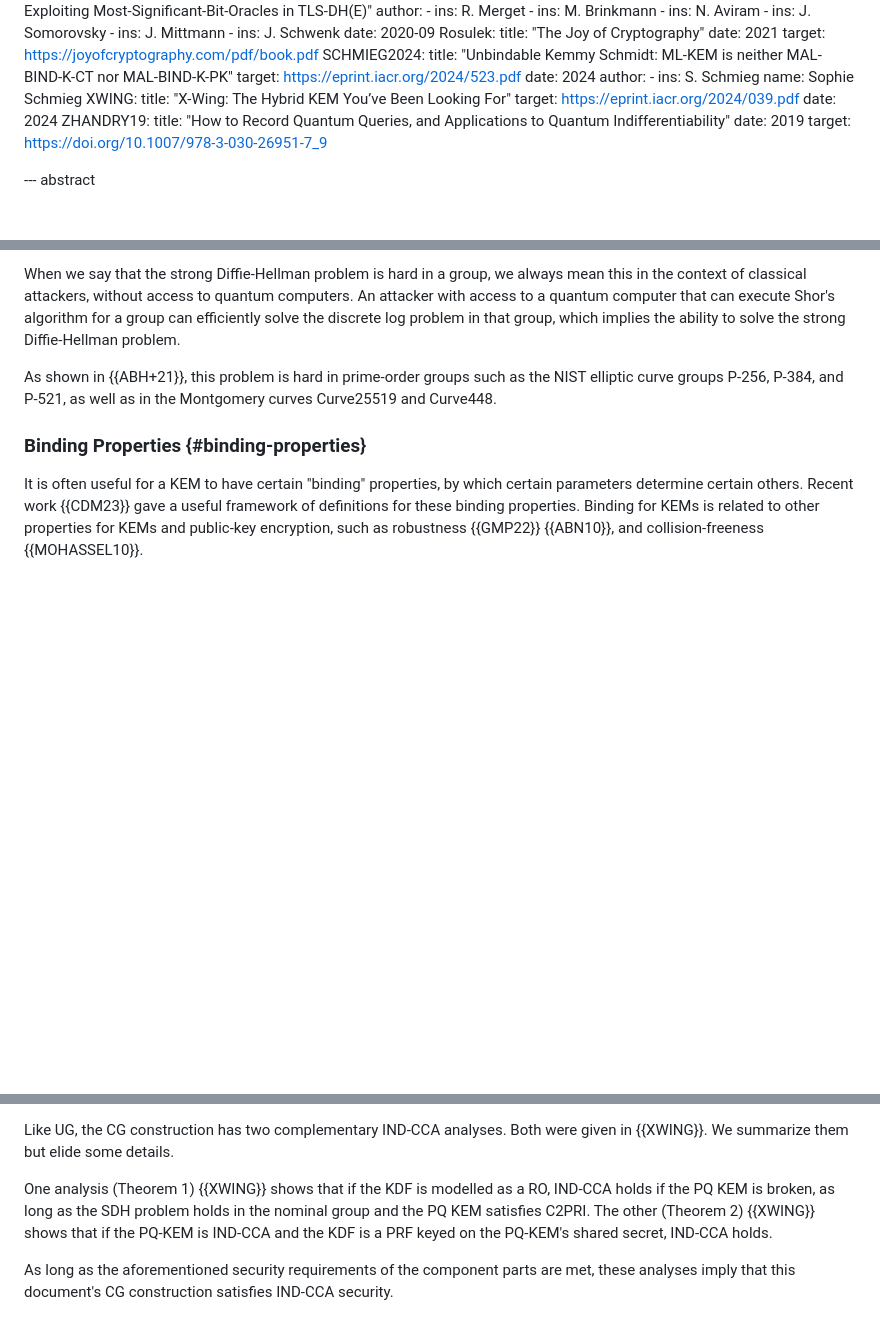
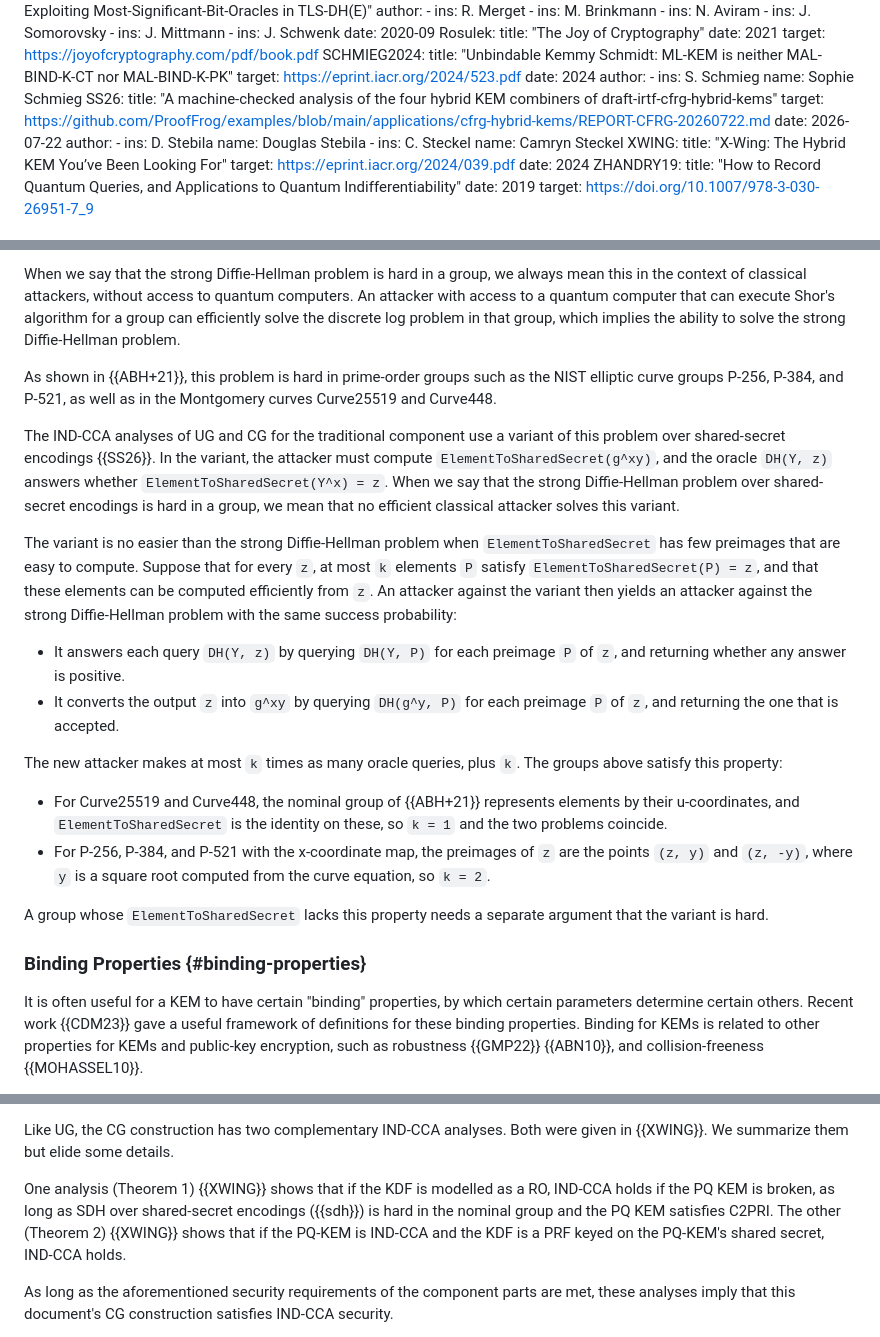
Before and after one commit to cfrg/draft-irtf-cfrg-hybrid-kems, a Markdown page: draft-irtf-cfrg-hybrid-kems.md, 3 parts joined by grey strips. Rendered like a GitHub page; blank space fills up the shorter version.

Commit message:
State SDH over shared-secret encodings and reduce it to SDH
Define the SDH variant over ElementToSharedSecret outputs that the
UG and CG traditional-branch analyses use.
Show that SDH implies it when ElementToSharedSecret has at most k
efficiently computable preimages, losing a factor k in oracle queries.
Check X25519/X448 (k = 1) and the P-curve x-coordinate map (k = 2).
Use the variant in the requirements and the IND-CCA analyses.

Addresses RGLC item 2.

```diff
--- a/draft-irtf-cfrg-hybrid-kems.md
+++ b/draft-irtf-cfrg-hybrid-kems.md
@@ -217,6 +217,17 @@ Disallowed?"
       -
         ins: S. Schmieg
         name: Sophie Schmieg
+  SS26:
+    title: "A machine-checked analysis of the four hybrid KEM combiners of draft-irtf-cfrg-hybrid-kems"
+    target: https://github.com/ProofFrog/examples/blob/main/applications/cfrg-hybrid-kems/REPORT-CFRG-20260722.md
+    date: 2026-07-22
+    author:
+      -
+        ins: D. Stebila
+        name: Douglas Stebila
+      -
+        ins: C. Steckel
+        name: Camryn Steckel
   XWING:
     title: "X-Wing: The Hybrid KEM You’ve Been Looking For"
     target: https://eprint.iacr.org/2024/039.pdf
@@ -978,6 +990,39 @@ As shown in {{ABH+21}}, this problem is hard in prime-order groups such as
 the NIST elliptic curve groups P-256, P-384, and P-521, as well as in the
 Montgomery curves Curve25519 and Curve448.
 
+The IND-CCA analyses of UG and CG for the traditional component use a variant
+of this problem over shared-secret encodings {{SS26}}.  In the variant, the
+attacker must compute `ElementToSharedSecret(g^xy)`, and the oracle `DH(Y, z)`
+answers whether `ElementToSharedSecret(Y^x) = z`.  When we say that the
+strong Diffie-Hellman problem over shared-secret encodings is hard in a group,
+we mean that no efficient classical attacker solves this variant.
+
+The variant is no easier than the strong Diffie-Hellman problem when
+`ElementToSharedSecret` has few preimages that are easy to compute.  Suppose
+that for every `z`, at most `k` elements `P` satisfy
+`ElementToSharedSecret(P) = z`, and that these elements can be computed
+efficiently from `z`.  An attacker against the variant then yields an
+attacker against the strong Diffie-Hellman problem with the same success
+probability:
+
+- It answers each query `DH(Y, z)` by querying `DH(Y, P)` for each preimage
+  `P` of `z`, and returning whether any answer is positive.
+- It converts the output `z` into `g^xy` by querying `DH(g^y, P)` for each
+  preimage `P` of `z`, and returning the one that is accepted.
+
+The new attacker makes at most `k` times as many oracle queries, plus `k`.
+The groups above satisfy this property:
+
+- For Curve25519 and Curve448, the nominal group of {{ABH+21}} represents
+  elements by their u-coordinates, and `ElementToSharedSecret` is the identity
+  on these, so `k = 1` and the two problems coincide.
+- For P-256, P-384, and P-521 with the x-coordinate map, the preimages of `z`
+  are the points `(z, y)` and `(z, -y)`, where `y` is a square root computed
+  from the curve equation, so `k = 2`.
+
+A group whose `ElementToSharedSecret` lacks this property needs a separate
+argument that the variant is hard.
+
 ### Binding Properties {#binding-properties}
 
 It is often useful for a KEM to have certain "binding" properties, by which
@@ -1184,9 +1230,9 @@ Like UG, the CG construction has two complementary IND-CCA analyses. Both
 were given in {{XWING}}. We summarize them but elide some details.
 
 One analysis (Theorem 1) {{XWING}} shows that if the KDF is modelled as a RO,
-IND-CCA holds if the PQ KEM is broken, as long as the SDH problem holds in
-the nominal group and the PQ KEM satisfies C2PRI. The other (Theorem 2)
-{{XWING}} shows that if the PQ-KEM is IND-CCA and the KDF is a PRF keyed on
+IND-CCA holds if the PQ KEM is broken, as long as SDH over shared-secret
+encodings ({{sdh}}) is hard in the nominal group and the PQ KEM satisfies
+C2PRI. The other (Theorem 2) {{XWING}} shows that if the PQ-KEM is IND-CCA and the KDF is a PRF keyed on
 the PQ-KEM's shared secret, IND-CCA holds.
 
 As long as the aforementioned security requirements of the component parts
```
Also changed, not shown: other parts of draft-irtf-cfrg-hybrid-kems.md (+6 -4 lines).
